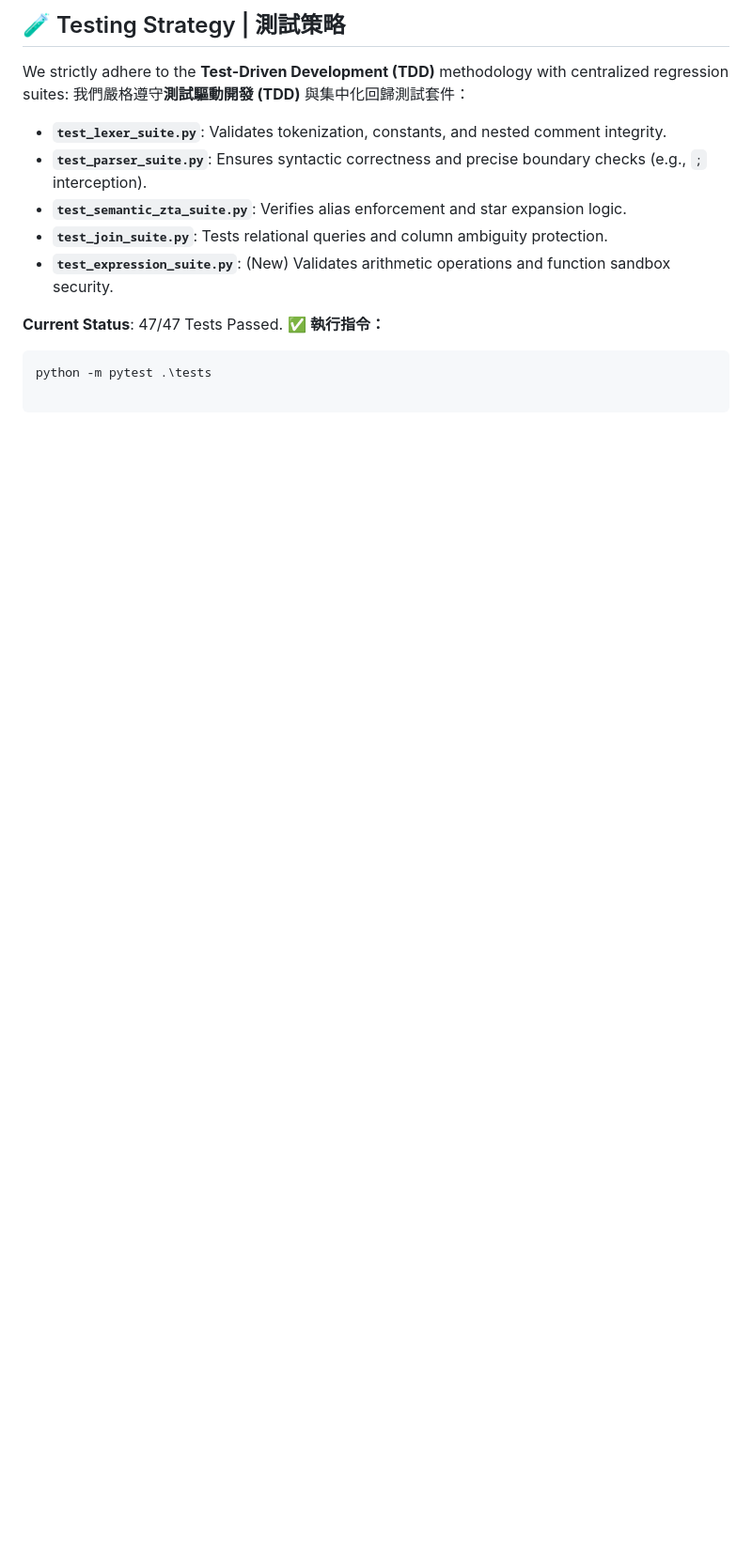
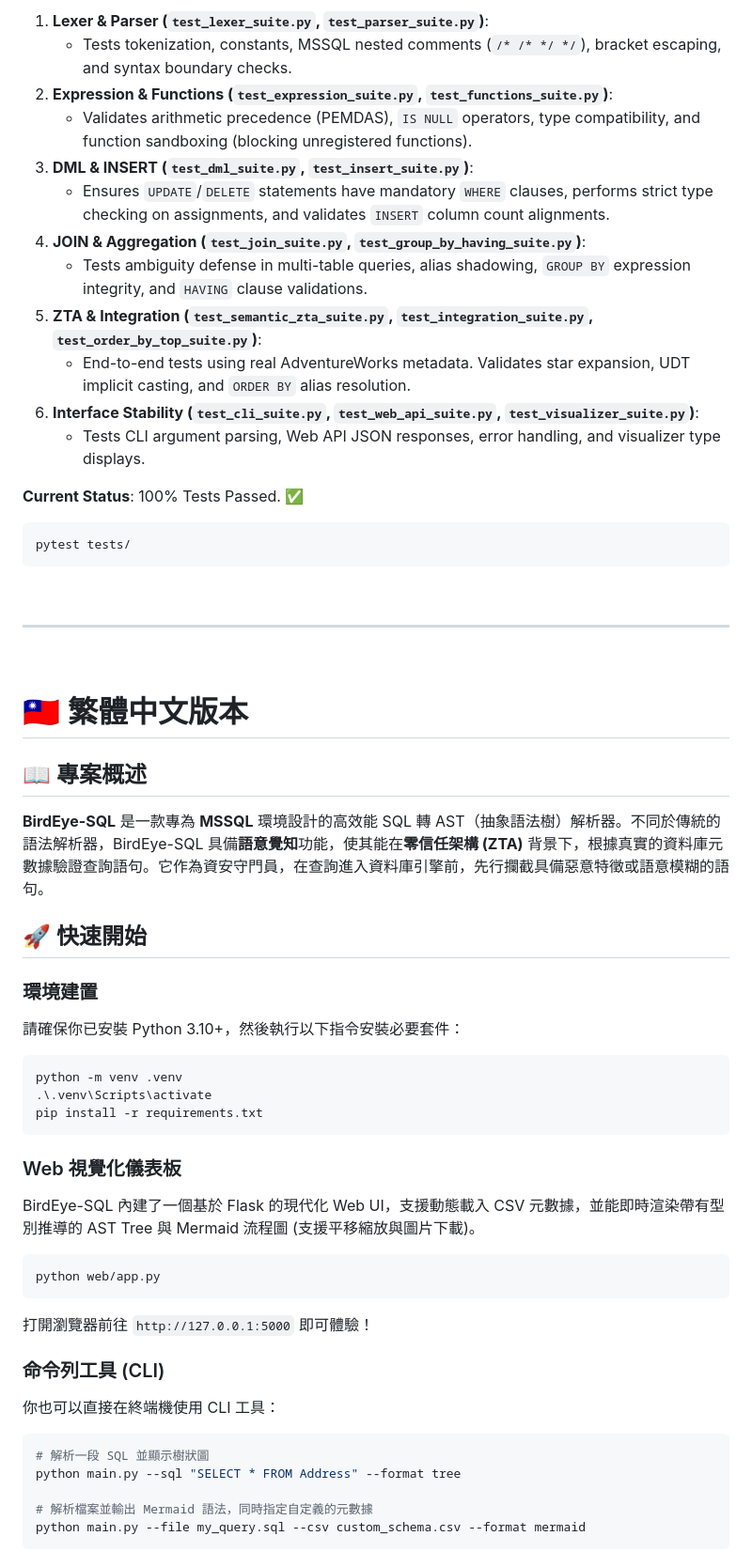
Before and after one commit to wbird0606/BirdEye-SQL, a Markdown page: README.md, the part around one of its changes. Shown at 94% size. GitHub-like rendering; blank space fills up the shorter version.

````diff
--- a/README.md
+++ b/README.md
@@ -38,15 +58,56 @@
 
-## 🧪 Testing Strategy | 測試策略
-We strictly adhere to the **Test-Driven Development (TDD)** methodology with centralized regression suites:
-我們嚴格遵守**測試驅動開發 (TDD)** 與集中化回歸測試套件：
+1. **Lexer & Parser (`test_lexer_suite.py`, `test_parser_suite.py`)**:
+   * Tests tokenization, constants, MSSQL nested comments (`/* /* */ */`), bracket escaping, and syntax boundary checks.
+2. **Expression & Functions (`test_expression_suite.py`, `test_functions_suite.py`)**:
+   * Validates arithmetic precedence (PEMDAS), `IS NULL` operators, type compatibility, and function sandboxing (blocking unregistered functions).
+3. **DML & INSERT (`test_dml_suite.py`, `test_insert_suite.py`)**:
+   * Ensures `UPDATE`/`DELETE` statements have mandatory `WHERE` clauses, performs strict type checking on assignments, and validates `INSERT` column count alignments.
+4. **JOIN & Aggregation (`test_join_suite.py`, `test_group_by_having_suite.py`)**:
+   * Tests ambiguity defense in multi-table queries, alias shadowing, `GROUP BY` expression integrity, and `HAVING` clause validations.
+5. **ZTA & Integration (`test_semantic_zta_suite.py`, `test_integration_suite.py`, `test_order_by_top_suite.py`)**:
+   * End-to-end tests using real AdventureWorks metadata. Validates star expansion, UDT implicit casting, and `ORDER BY` alias resolution.
+6. **Interface Stability (`test_cli_suite.py`, `test_web_api_suite.py`, `test_visualizer_suite.py`)**:
+   * Tests CLI argument parsing, Web API JSON responses, error handling, and visualizer type displays.
 
-* **`test_lexer_suite.py`**: Validates tokenization, constants, and nested comment integrity.
-* **`test_parser_suite.py`**: Ensures syntactic correctness and precise boundary checks (e.g., `;` interception).
-* **`test_semantic_zta_suite.py`**: Verifies alias enforcement and star expansion logic.
-* **`test_join_suite.py`**: Tests relational queries and column ambiguity protection.
-* **`test_expression_suite.py`**: (New) Validates arithmetic operations and function sandbox security.
+**Current Status**: 100% Tests Passed. ✅
+```powershell
+pytest tests/
+```
 
-**Current Status**: 47/47 Tests Passed. ✅
-**執行指令：**
+<br>
+<hr>
+<br>
+
+<a id="繁體中文版本"></a>
+# 🇹🇼 繁體中文版本
+
+## 📖 專案概述
+**BirdEye-SQL** 是一款專為 **MSSQL** 環境設計的高效能 SQL 轉 AST（抽象語法樹）解析器。不同於傳統的語法解析器，BirdEye-SQL 具備**語意覺知**功能，使其能在**零信任架構 (ZTA)** 背景下，根據真實的資料庫元數據驗證查詢語句。它作為資安守門員，在查詢進入資料庫引擎前，先行攔截具備惡意特徵或語意模糊的語句。
+
+## 🚀 快速開始
+
+### 環境建置
+請確保你已安裝 Python 3.10+，然後執行以下指令安裝必要套件：
 ```powershell
-python -m pytest .\tests
+python -m venv .venv
+.\.venv\Scripts\activate
+pip install -r requirements.txt
+```
+
+### Web 視覺化儀表板
+BirdEye-SQL 內建了一個基於 Flask 的現代化 Web UI，支援動態載入 CSV 元數據，並能即時渲染帶有型別推導的 AST Tree 與 Mermaid 流程圖 (支援平移縮放與圖片下載)。
+```powershell
+python web/app.py
+```
+打開瀏覽器前往 `http://127.0.0.1:5000` 即可體驗！
+
+### 命令列工具 (CLI)
+你也可以直接在終端機使用 CLI 工具：
+```powershell
+# 解析一段 SQL 並顯示樹狀圖
+python main.py --sql "SELECT * FROM Address" --format tree
+
+# 解析檔案並輸出 Mermaid 語法，同時指定自定義的元數據
+python main.py --file my_query.sql --csv custom_schema.csv --format mermaid
+```
+
````
Also changed, not shown: other parts of README.md (+77 -24 lines).
